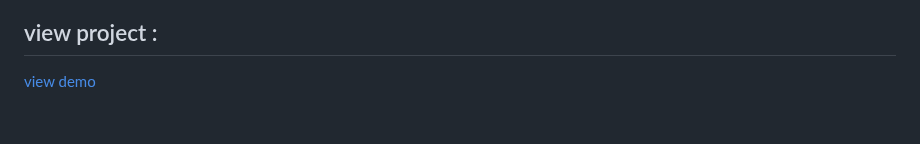
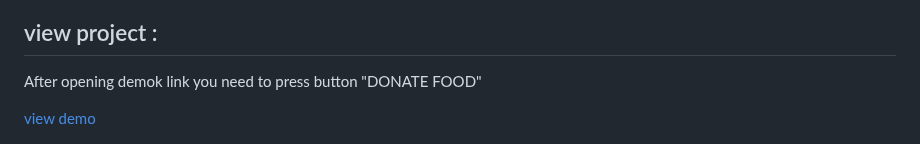
Before and after one commit to Abhishek-gowdan/food-Waste-management, a Markdown page: README.md, the part around the change. Drawn GitHub-style; blank space fills up the shorter version.

```diff
--- a/README.md
+++ b/README.md
@@ -52,5 +52,5 @@
        <li> Run the script http://localhost/folderName </li> </ol>
 
 <h2>view project :</h2>
-
+<p>After opening demok link you need to press button  "DONATE FOOD"</p>
 <a href="https://kishor-23.github.io/food-donate/index.html" > view demo</a>
```
